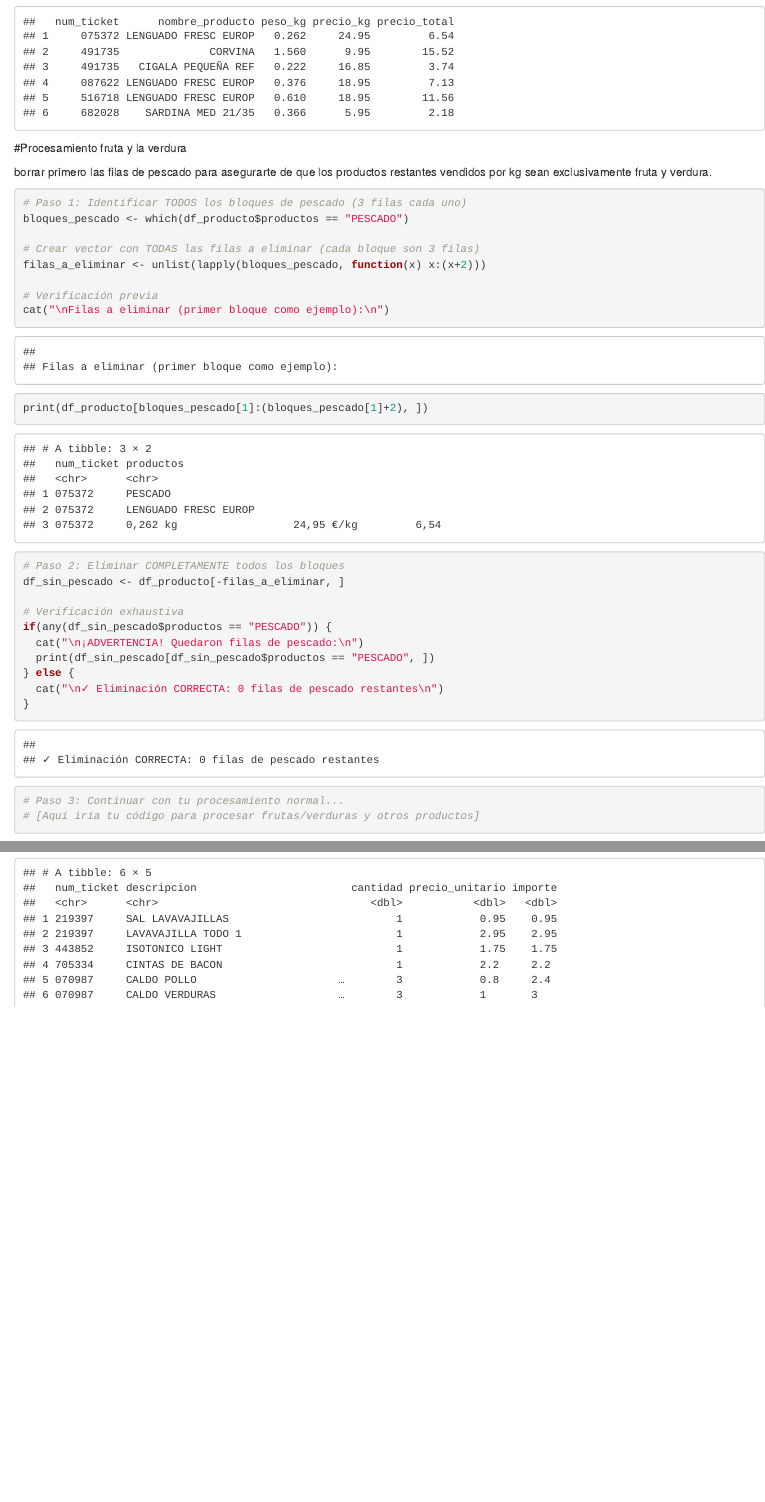
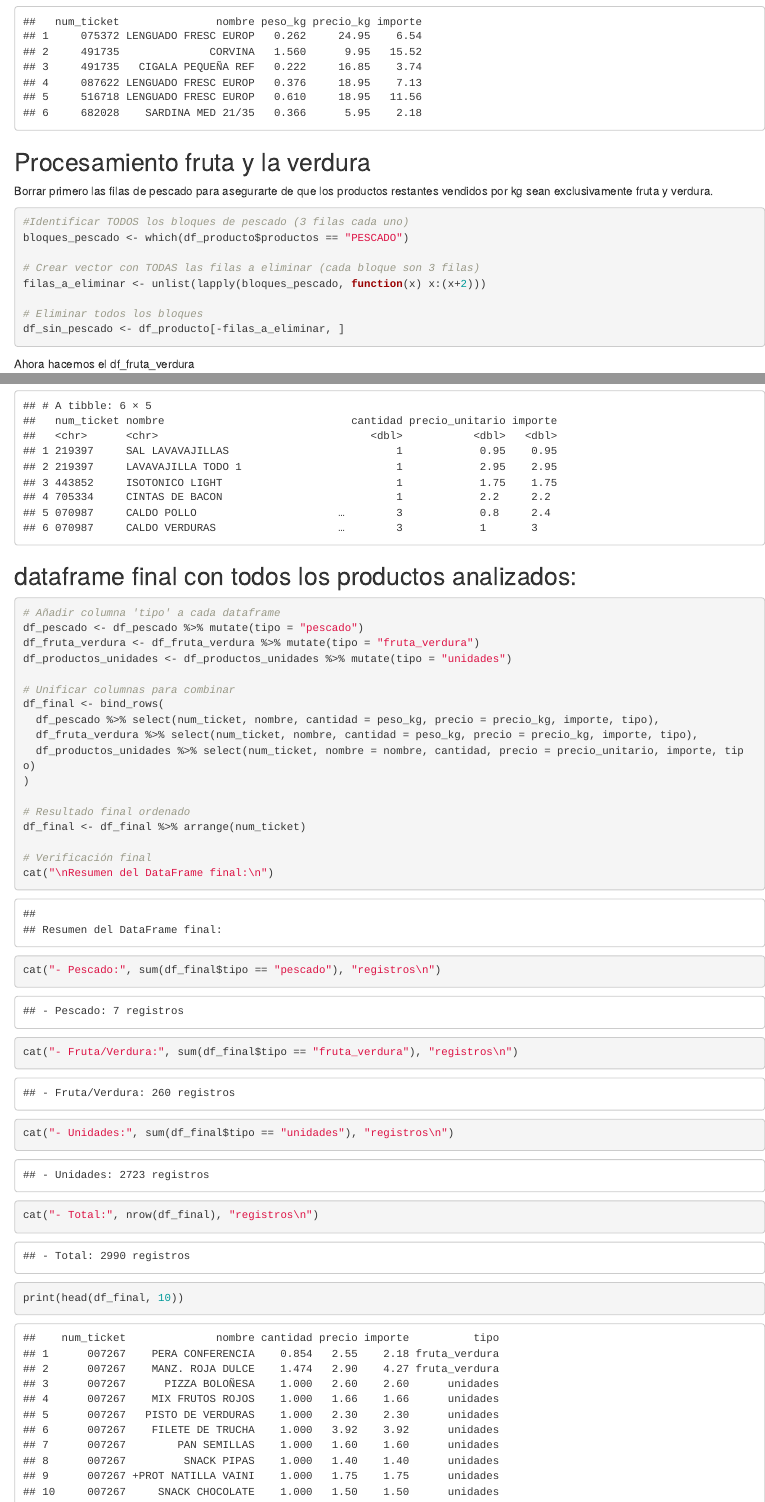
Before and after one commit to lorente8/ProyectoTD2025, an R Markdown document (ProyectoTD2025.Rmd): the page in a window 1100 px wide, from 3820 px down before the commit and from 3840 px down after it, so that both start at the same text, and a second part further down, joined at a grey line. Rendered offline with R 4.5, knitr and Pandoc, with nearby package versions; some code elsewhere in the file could not run offline.

Commit message:
df con fruta verdura pescado

````diff
--- a/ProyectoTD2025.Rmd
+++ b/ProyectoTD2025.Rmd
@@ -234,28 +231,20 @@ head(df_pescado)
 ```
 
 
-#Procesamiento fruta y la verdura
+## Procesamiento fruta y la verdura
 
-borrar primero las filas de pescado para asegurarte de que los productos restantes vendidos por kg sean exclusivamente fruta y verdura.
+Borrar primero las filas de pescado para asegurarte de que los productos restantes vendidos por kg sean exclusivamente fruta y verdura.
 
 ```{r}
-# Paso 1: Identificar TODOS los bloques de pescado (3 filas cada uno)
+#Identificar TODOS los bloques de pescado (3 filas cada uno)
 bloques_pescado <- which(df_producto$productos == "PESCADO")
 
 # Crear vector con TODAS las filas a eliminar (cada bloque son 3 filas)
 filas_a_eliminar <- unlist(lapply(bloques_pescado, function(x) x:(x+2)))
 
-# Verificación previa
-cat("\nFilas a eliminar (primer bloque como ejemplo):\n")
-print(df_producto[bloques_pescado[1]:(bloques_pescado[1]+2), ])
-
-# Paso 2: Eliminar COMPLETAMENTE todos los bloques
+# Eliminar todos los bloques
 df_sin_pescado <- df_producto[-filas_a_eliminar, ]
 
-# Verificación exhaustiva
-if(any(df_sin_pescado$productos == "PESCADO")) {
-  cat("\n¡ADVERTENCIA! Quedaron filas de pescado:\n")
-  print(df_sin_pescado[df_sin_pescado$productos == "PESCADO", ])
-} else {
-  cat("\n✓ Eliminación CORRECTA: 0 filas de pescado restantes\n")
-}
+```
+Ahora hacemos el df_fruta_verdura
+```{r}
@@ -262,9 +252,4 @@ if(any(df_sin_pescado$productos == "PESCADO")) {
 
-# Paso 3: Continuar con tu procesamiento normal...
-# [Aquí iría tu código para procesar frutas/verduras y otros productos]
-```
-
-```{r}
 df_fruta_verdura <- data.frame(
   num_ticket = df_sin_pescado$num_ticket[ind_detalles_kg],
   nombre = df_sin_pescado$productos[ind_detalles_kg - 1],
@@ -346,0 +321,26 @@ head(df_productos_unidades)
+## dataframe final con todos los productos analizados:
+```{r}
+# Añadir columna 'tipo' a cada dataframe
+df_pescado <- df_pescado %>% mutate(tipo = "pescado")
+df_fruta_verdura <- df_fruta_verdura %>% mutate(tipo = "fruta_verdura")
+df_productos_unidades <- df_productos_unidades %>% mutate(tipo = "unidades")
+
+# Unificar columnas para combinar
+df_final <- bind_rows(
+  df_pescado %>% select(num_ticket, nombre, cantidad = peso_kg, precio = precio_kg, importe, tipo),
+  df_fruta_verdura %>% select(num_ticket, nombre, cantidad = peso_kg, precio = precio_kg, importe, tipo),
+  df_productos_unidades %>% select(num_ticket, nombre = nombre, cantidad, precio = precio_unitario, importe, tipo)
+)
+
+# Resultado final ordenado
+df_final <- df_final %>% arrange(num_ticket)
+
+# Verificación final
+cat("\nResumen del DataFrame final:\n")
+cat("- Pescado:", sum(df_final$tipo == "pescado"), "registros\n")
+cat("- Fruta/Verdura:", sum(df_final$tipo == "fruta_verdura"), "registros\n")
+cat("- Unidades:", sum(df_final$tipo == "unidades"), "registros\n")
+cat("- Total:", nrow(df_final), "registros\n")
+
+print(head(df_final, 10))
+```
````
Also changed, not shown: ProyectoTD2025.Rmd (43 more changed lines).
